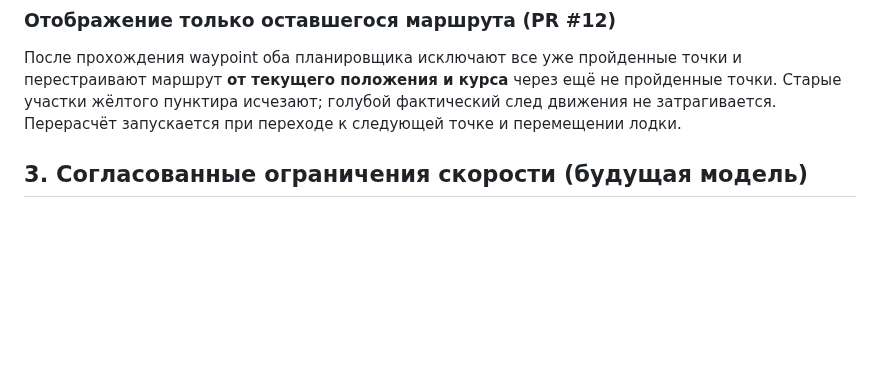
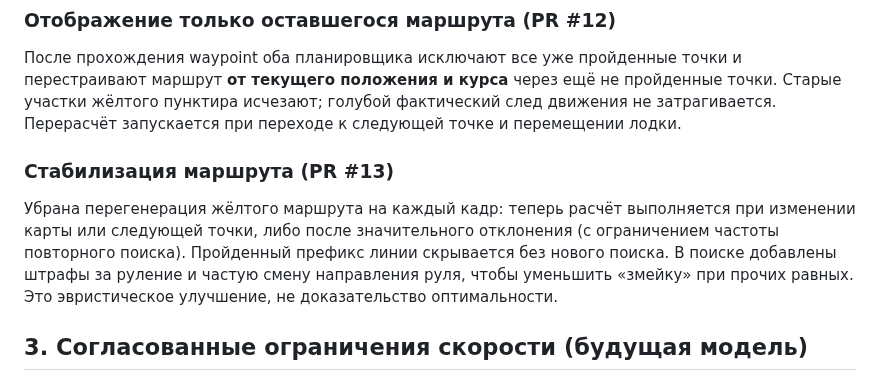
Before and after one commit to motostrelok1/boat-dock-ai, a Markdown page: opisanie.md, the part around the change. Drawn GitHub-style; blank space fills up the shorter version.

Commit message:
Stabilize planned route and discourage unnecessary steering

```diff
--- a/opisanie.md
+++ b/opisanie.md
@@ -47,6 +47,10 @@
 ### Отображение только оставшегося маршрута (PR #12)
 
 После прохождения waypoint оба планировщика исключают все уже пройденные точки и перестраивают маршрут **от текущего положения и курса** через ещё не пройденные точки. Старые участки жёлтого пунктира исчезают; голубой фактический след движения не затрагивается. Перерасчёт запускается при переходе к следующей точке и перемещении лодки.
+
+### Стабилизация маршрута (PR #13)
+
+Убрана перегенерация жёлтого маршрута на каждый кадр: теперь расчёт выполняется при изменении карты или следующей точки, либо после значительного отклонения (с ограничением частоты повторного поиска). Пройденный префикс линии скрывается без нового поиска. В поиске добавлены штрафы за руление и частую смену направления руля, чтобы уменьшить «змейку» при прочих равных. Это эвристическое улучшение, не доказательство оптимальности.
 
 ## 3. Согласованные ограничения скорости (будущая модель)
 
```
